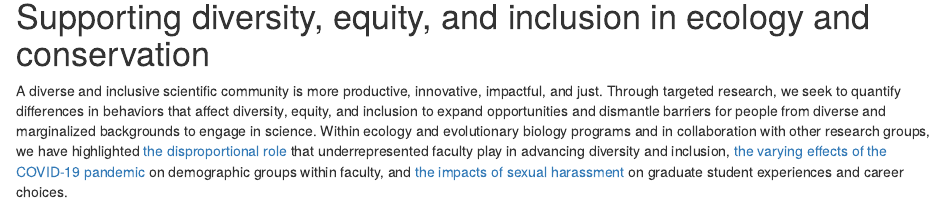
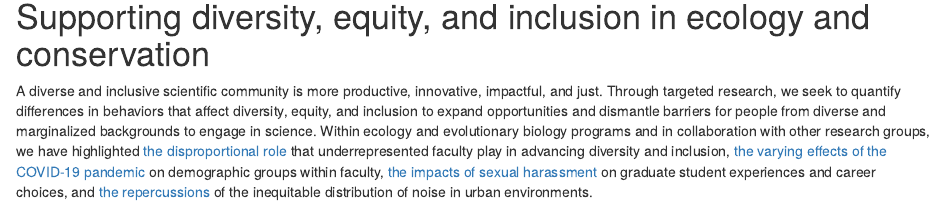
Before and after one commit to LavertyLab/lab-website, an R Markdown document (research-diversity.Rmd): the page in a window 1100 px wide, from 240 px down. Rendered offline with R 4.5, knitr and Pandoc, with nearby package versions; drawn as R Markdown's standard HTML page in place of the format the file asks for.

Commit message:
Update DEI research

`````diff
--- a/research-diversity.Rmd
+++ b/research-diversity.Rmd
@@ -20,4 +20,4 @@ knitr::include_graphics("images/research/Sesfontein.JPG")
 ````
 
 # Supporting diversity, equity, and inclusion in ecology and conservation
-A diverse and inclusive scientific community is more productive, innovative, impactful, and just. Through targeted research, we seek to quantify differences in behaviors that affect diversity, equity, and inclusion to expand opportunities and dismantle barriers for people from diverse and marginalized backgrounds to engage in science. Within ecology and evolutionary biology programs and in collaboration with other research groups, we have highlighted [the disproportional role](https://rdcu.be/bFvxQ) that underrepresented faculty play in advancing diversity and inclusion, [the varying effects of the COVID-19 pandemic](https://doi.org/10.1002/eap.2265) on demographic groups within faculty, and [the impacts of sexual harassment](https://doi.org/10.1093/biosci/biad032) on graduate student experiences and career choices.
+A diverse and inclusive scientific community is more productive, innovative, impactful, and just. Through targeted research, we seek to quantify differences in behaviors that affect diversity, equity, and inclusion to expand opportunities and dismantle barriers for people from diverse and marginalized backgrounds to engage in science. Within ecology and evolutionary biology programs and in collaboration with other research groups, we have highlighted [the disproportional role](https://rdcu.be/bFvxQ) that underrepresented faculty play in advancing diversity and inclusion, [the varying effects of the COVID-19 pandemic](https://doi.org/10.1002/eap.2265) on demographic groups within faculty, [the impacts of sexual harassment](https://doi.org/10.1093/biosci/biad032) on graduate student experiences and career choices, and [the repercussions](https://rdcu.be/drzoK) of the inequitable distribution of noise in urban environments.
`````
Also changed, not shown: 2 other files.
